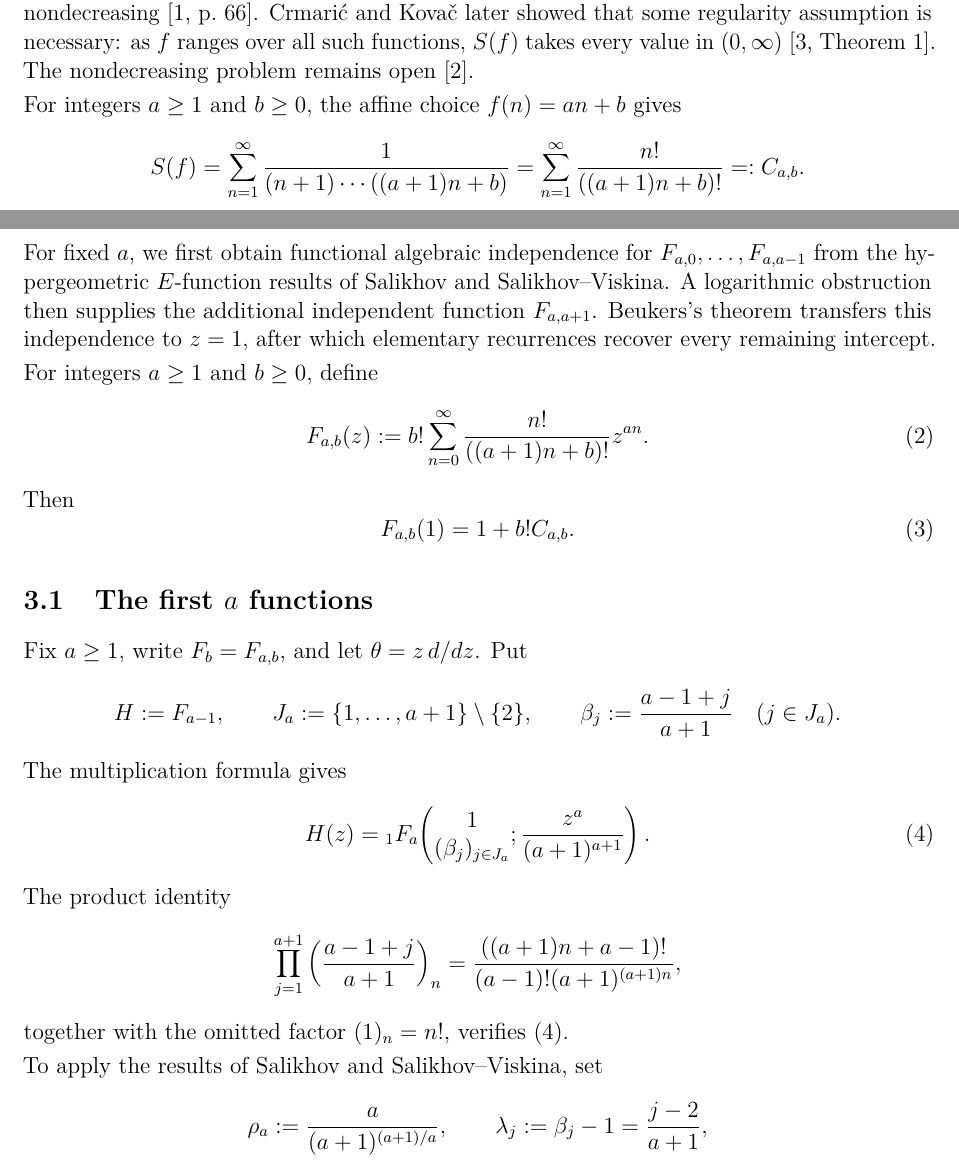
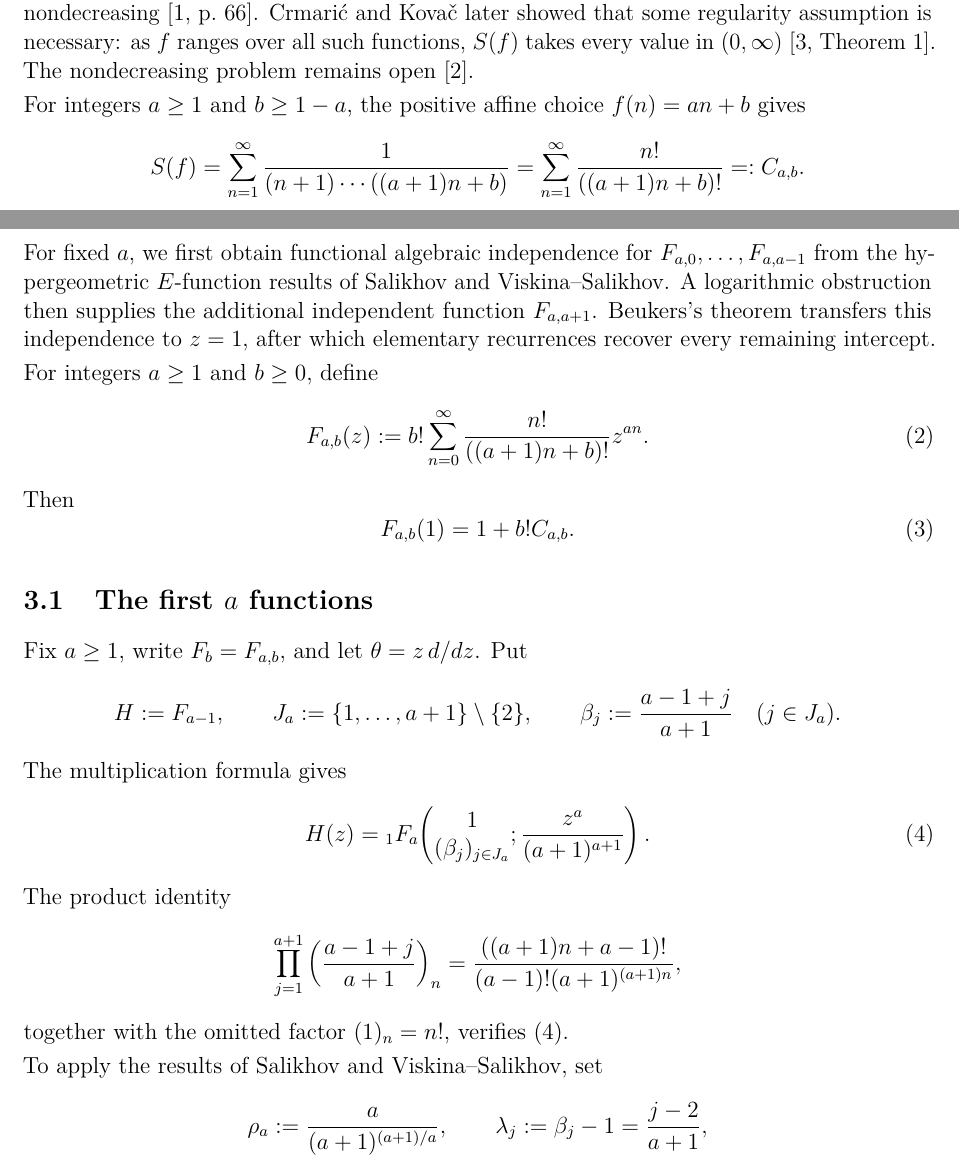
Before and after one commit to clambro/erdos-270-transcendence, a LaTeX document (Algebraic_Independence_in_the_Affine_Case_of_Erdos_Problem_270.tex): two parts of pages 1 and 4 of 9, joined at a grey line, cut so that both start at the same text. Compiled offline with pdfLaTeX.

Commit message:
Polish manuscript for external review

```diff
--- a/Algebraic_Independence_in_the_Affine_Case_of_Erdos_Problem_270.tex
+++ b/Algebraic_Independence_in_the_Affine_Case_of_Erdos_Problem_270.tex
@@ -57,7 +57,7 @@ S(f):=\sum_{n=1}^{\infty}
 \]
 and asked whether $S(f)$ must be irrational. They expected an affirmative answer when $f$ is nondecreasing~\cite[p.~66]{erdos-graham}. Crmari\'c and Kova\v{c} later showed that some regularity assumption is necessary: as $f$ ranges over all such functions, $S(f)$ takes every value in $(0,\infty)$~\cite[Theorem~1]{crmaric-kovac}. The nondecreasing problem remains open~\cite{bloom-270}.
 
-For integers $a\geq1$ and $b\geq0$, the affine choice $f(n)=an+b$ gives
+For integers $a\geq1$ and $b\geq1-a$, the positive affine choice $f(n)=an+b$ gives
 \[
 S(f)=\sum_{n=1}^{\infty}\frac1{(n+1)\cdots((a+1)n+b)}
 =\sum_{n=1}^{\infty}\frac{n!}{((a+1)n+b)!}
@@ -150,7 +150,7 @@ are algebraically independent over $\overline{\mathbb Q}$. Every $C_{a,b}$ with
 Consequently every $C_{a,b}$ in this range is transcendental.\footnote{An earlier version of this paper established individual transcendence. Christopher D.~Long pointed out that the same machinery should also yield algebraic independence~\cite{long-x}; we then strengthened the argument to the form given here.}
 \end{theorem}
 
-For fixed $a$, we first obtain functional algebraic independence for $F_{a,0},\ldots,F_{a,a-1}$ from the hypergeometric $E$-function results of Salikhov and Salikhov--Viskina. A logarithmic obstruction then supplies the additional independent function $F_{a,a+1}$. Beukers's theorem transfers this independence to $z=1$, after which elementary recurrences recover every remaining intercept.
+For fixed $a$, we first obtain functional algebraic independence for $F_{a,0},\ldots,F_{a,a-1}$ from the hypergeometric $E$-function results of Salikhov and Viskina--Salikhov. A logarithmic obstruction then supplies the additional independent function $F_{a,a+1}$. Beukers's theorem transfers this independence to $z=1$, after which elementary recurrences recover every remaining intercept.
 
 For integers $a\geq1$ and $b\geq0$, define
 \[
@@ -190,7 +190,7 @@ The product identity
 \]
 together with the omitted factor $(1)_n=n!$, verifies~(4).
 
-To apply the results of Salikhov and Salikhov--Viskina, set
+To apply the results of Salikhov and Viskina--Salikhov, set
 \[
 \rho_a:=\frac{a}{(a+1)^{(a+1)/a}},
 \qquad
```
Also changed, not shown: Algebraic_Independence_in_the_Affine_Case_of_Erdos_Problem_270.pdf, README.md, formalization/README.md, Algebraic_Independence_in_the_Affine_Case_of_Erdos_Problem_270.tex (4 more changed lines), 4 other files.
